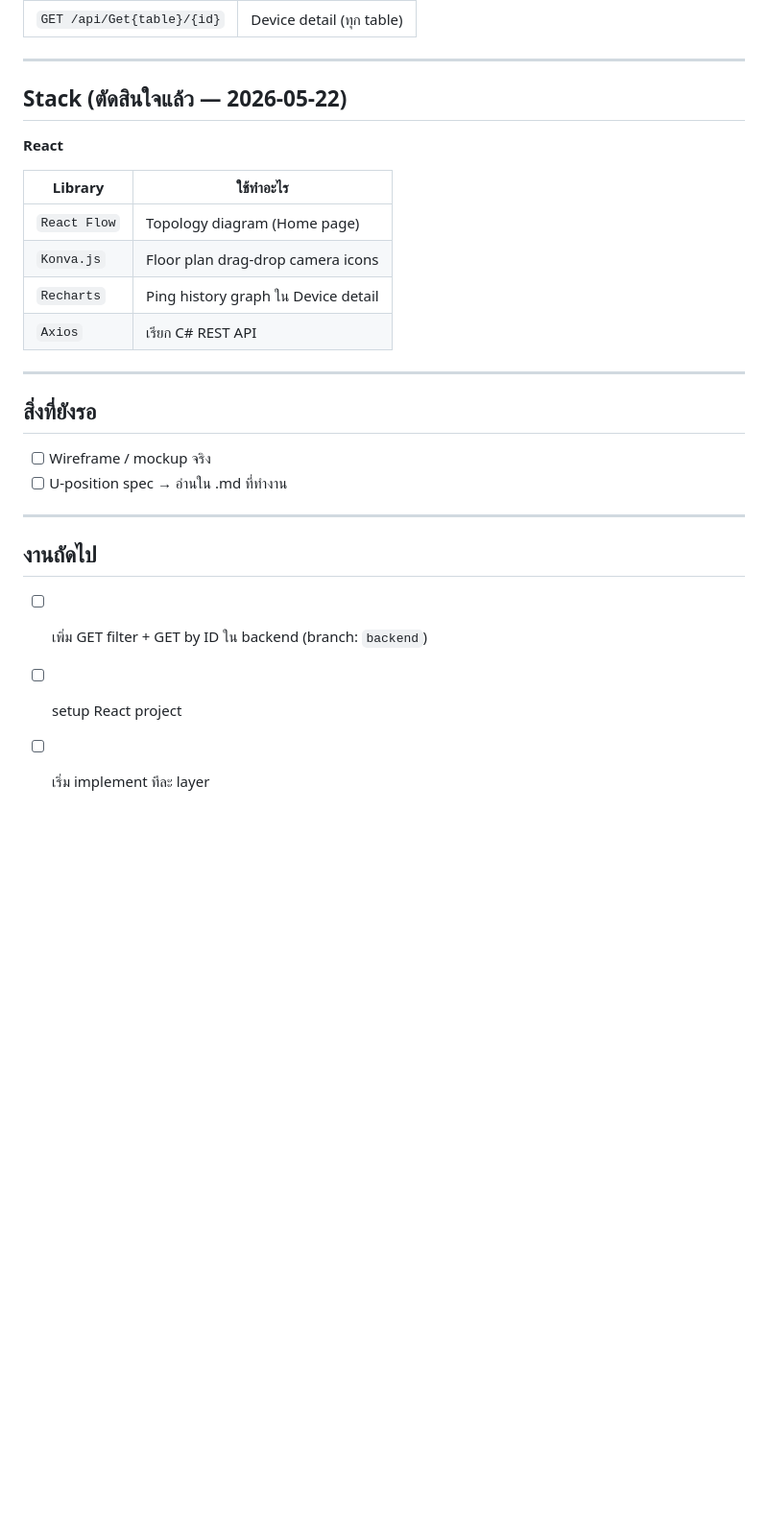
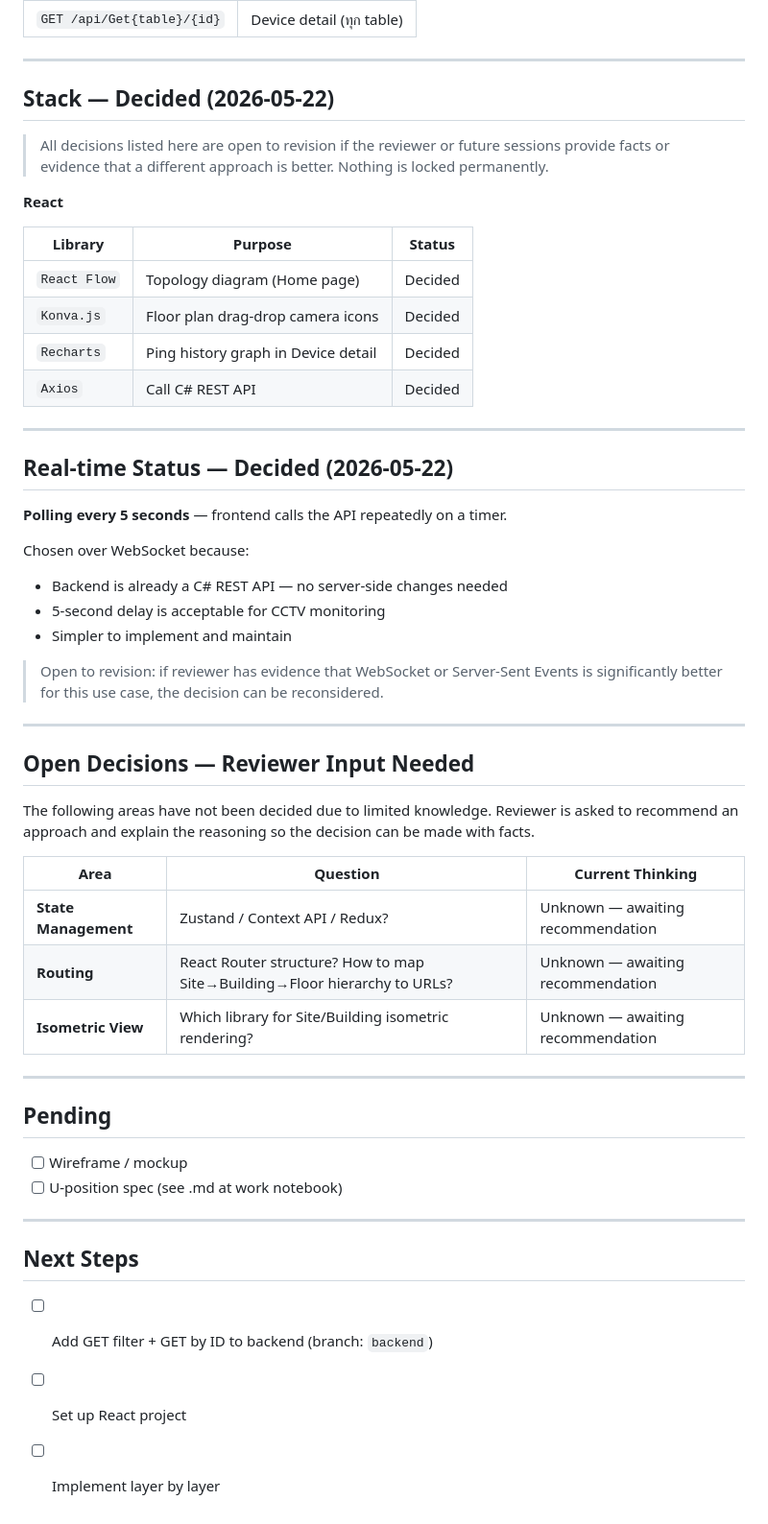
Before and after one commit to runsyu37-code/network-intel-assistant, a Markdown page: FRONTEND_PLAN.md, the part around the change. Shown at 96% size. Drawn GitHub-style; blank space fills up the shorter version.

Commit message:
docs: update FRONTEND_PLAN with stack decisions and open questions
- Add real-time polling decision (5s interval) with rationale
- Mark state management, routing, isometric view as open — awaiting reviewer input
- Note all decisions are open to revision with supporting facts
- Rewrite stack section in English

Co-Authored-By: Claude Sonnet 4.6 <noreply@anthropic.com>

```diff
--- a/FRONTEND_PLAN.md
+++ b/FRONTEND_PLAN.md
@@ -135,28 +135,55 @@ Device offline
 
 ---
 
-## Stack (ตัดสินใจแล้ว — 2026-05-22)
+## Stack — Decided (2026-05-22)
+
+> All decisions listed here are open to revision if the reviewer or future sessions provide facts or evidence that a different approach is better. Nothing is locked permanently.
 
 **React**
 
-| Library | ใช้ทำอะไร |
-|---|---|
-| `React Flow` | Topology diagram (Home page) |
-| `Konva.js` | Floor plan drag-drop camera icons |
-| `Recharts` | Ping history graph ใน Device detail |
-| `Axios` | เรียก C# REST API |
+| Library | Purpose | Status |
+|---|---|---|
+| `React Flow` | Topology diagram (Home page) | Decided |
+| `Konva.js` | Floor plan drag-drop camera icons | Decided |
+| `Recharts` | Ping history graph in Device detail | Decided |
+| `Axios` | Call C# REST API | Decided |
 
 ---
 
-## สิ่งที่ยังรอ
+## Real-time Status — Decided (2026-05-22)
 
-- [ ] Wireframe / mockup จริง
-- [ ] U-position spec → อ่านใน .md ที่ทำงาน
+**Polling every 5 seconds** — frontend calls the API repeatedly on a timer.
+
+Chosen over WebSocket because:
+- Backend is already a C# REST API — no server-side changes needed
+- 5-second delay is acceptable for CCTV monitoring
+- Simpler to implement and maintain
+
+> Open to revision: if reviewer has evidence that WebSocket or Server-Sent Events is significantly better for this use case, the decision can be reconsidered.
 
 ---
 
-## งานถัดไป
+## Open Decisions — Reviewer Input Needed
 
-- [ ] เพิ่ม GET filter + GET by ID ใน backend (branch: `backend`)
-- [ ] setup React project
-- [ ] เริ่ม implement ทีละ layer
+The following areas have not been decided due to limited knowledge. Reviewer is asked to recommend an approach and explain the reasoning so the decision can be made with facts.
+
+| Area | Question | Current Thinking |
+|---|---|---|
+| **State Management** | Zustand / Context API / Redux? | Unknown — awaiting recommendation |
+| **Routing** | React Router structure? How to map Site→Building→Floor hierarchy to URLs? | Unknown — awaiting recommendation |
+| **Isometric View** | Which library for Site/Building isometric rendering? | Unknown — awaiting recommendation |
+
+---
+
+## Pending
+
+- [ ] Wireframe / mockup
+- [ ] U-position spec (see .md at work notebook)
+
+---
+
+## Next Steps
+
+- [ ] Add GET filter + GET by ID to backend (branch: `backend`)
+- [ ] Set up React project
+- [ ] Implement layer by layer
```
